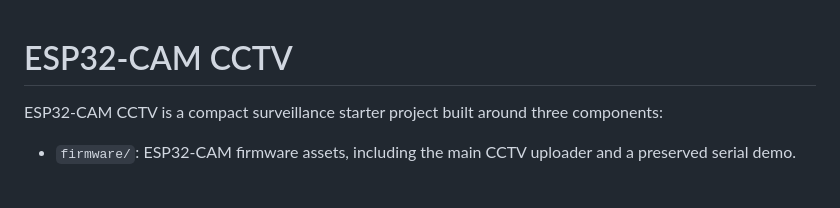
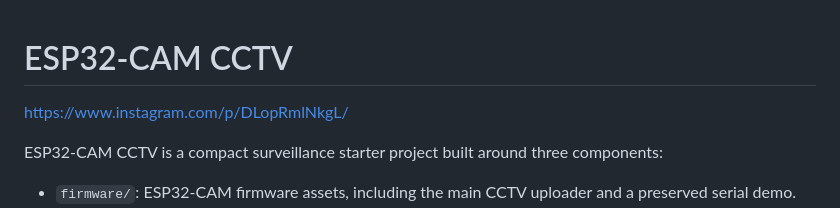
Before and after one commit to mazeonst/esp-32-cam-CCTV, a Markdown page: README.md, the part around the change. Drawn GitHub-style; blank space fills up the shorter version.

```diff
--- a/README.md
+++ b/README.md
@@ -1,4 +1,6 @@
 # ESP32-CAM CCTV
+
+https://www.instagram.com/p/DLopRmlNkgL/
 
 ESP32-CAM CCTV is a compact surveillance starter project built around three components:
 
```
